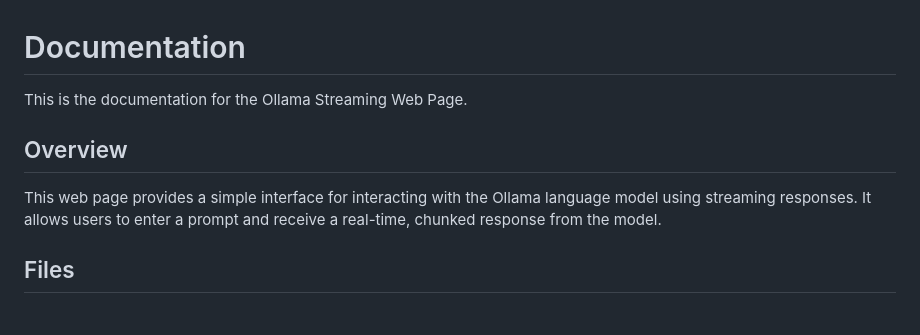
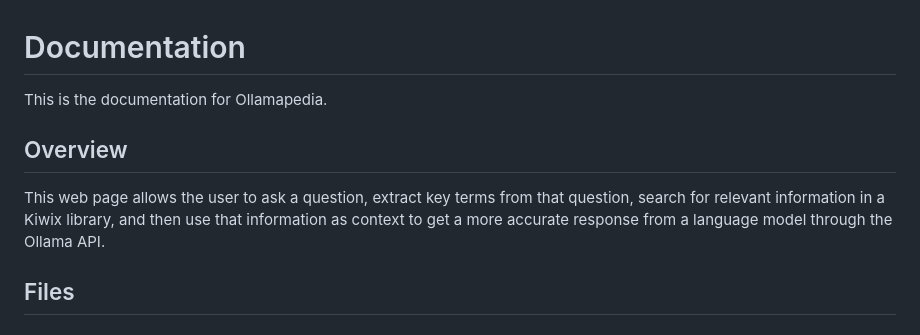
Before and after one commit to BJBP/ollamapedia, a Markdown page: docs/index.md, the part around the change. Rendered like a GitHub page.

Commit message:
docs: Actualizar documentación para reflejar la integración con Kiwix

```diff
--- a/docs/index.md
+++ b/docs/index.md
@@ -1,10 +1,10 @@
 # Documentation
 
-This is the documentation for the Ollama Streaming Web Page.
+This is the documentation for Ollamapedia.
 
 ## Overview
 
-This web page provides a simple interface for interacting with the Ollama language model using streaming responses. It allows users to enter a prompt and receive a real-time, chunked response from the model.
+This web page allows the user to ask a question, extract key terms from that question, search for relevant information in a Kiwix library, and then use that information as context to get a more accurate response from a language model through the Ollama API.
 
 ## Files
 
```
